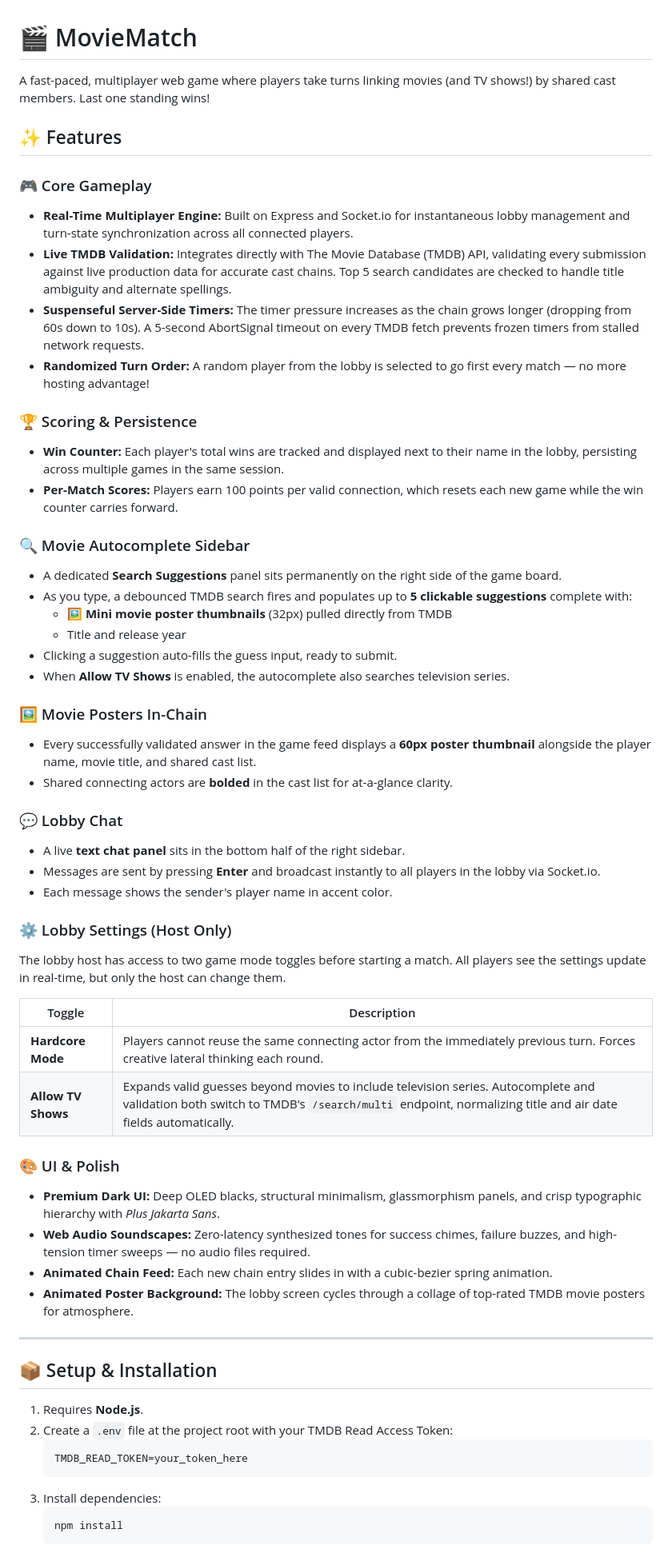
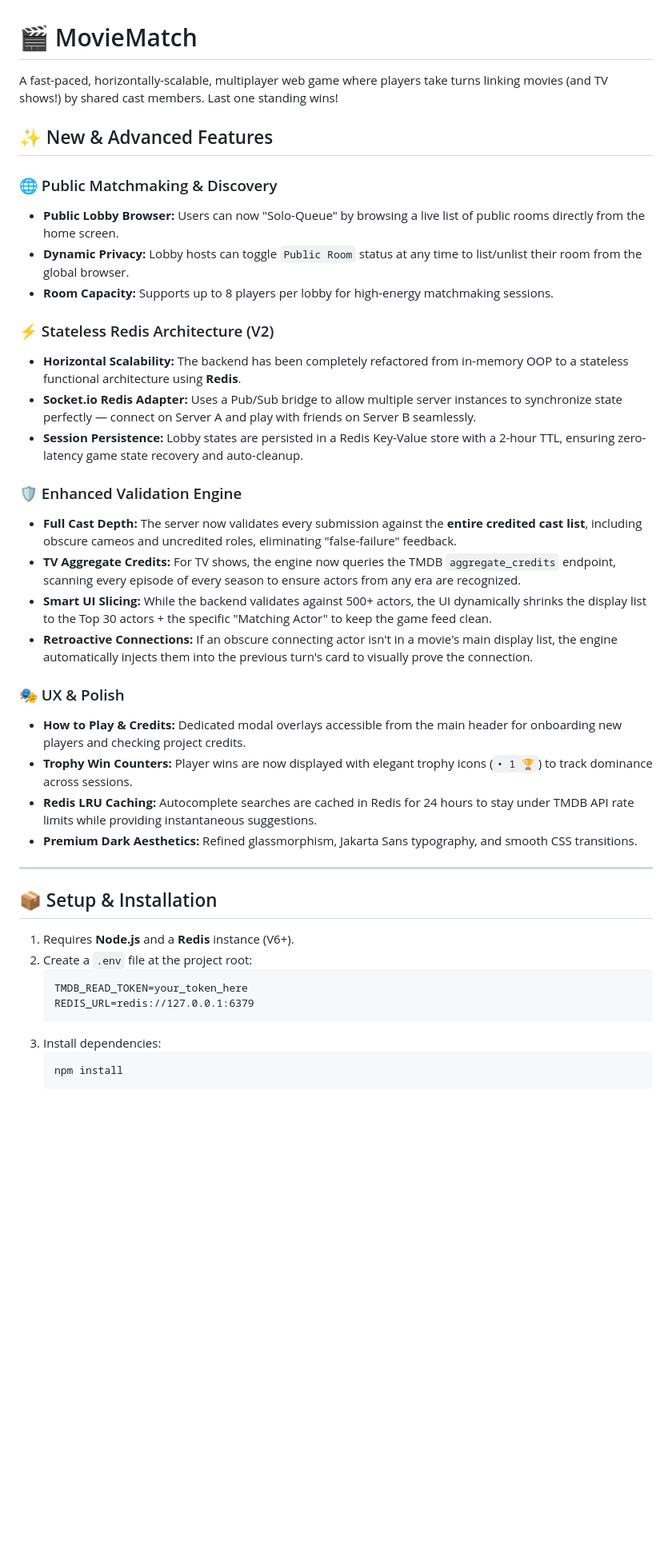
Before and after one commit to Itsbryanfam/MovieMatch, a Markdown page: README.md, the part around one of its changes. Shown at 80% size. Rendered like a GitHub page; blank space fills up the shorter version.

````diff
--- a/README.md
+++ b/README.md
@@ -1,58 +1,40 @@
 # 🎬 MovieMatch
 
-A fast-paced, multiplayer web game where players take turns linking movies (and TV shows!) by shared cast members. Last one standing wins!
+A fast-paced, horizontally-scalable, multiplayer web game where players take turns linking movies (and TV shows!) by shared cast members. Last one standing wins!
 
-## ✨ Features
+## ✨ New & Advanced Features
 
-### 🎮 Core Gameplay
-- **Real-Time Multiplayer Engine:** Built on Express and Socket.io for instantaneous lobby management and turn-state synchronization across all connected players.
-- **Live TMDB Validation:** Integrates directly with The Movie Database (TMDB) API, validating every submission against live production data for accurate cast chains. Top 5 search candidates are checked to handle title ambiguity and alternate spellings.
-- **Suspenseful Server-Side Timers:** The timer pressure increases as the chain grows longer (dropping from 60s down to 10s). A 5-second AbortSignal timeout on every TMDB fetch prevents frozen timers from stalled network requests.
-- **Randomized Turn Order:** A random player from the lobby is selected to go first every match — no more hosting advantage!
+### 🌐 Public Matchmaking & Discovery
+- **Public Lobby Browser:** Users can now "Solo-Queue" by browsing a live list of public rooms directly from the home screen.
+- **Dynamic Privacy:** Lobby hosts can toggle `Public Room` status at any time to list/unlist their room from the global browser.
+- **Room Capacity:** Supports up to 8 players per lobby for high-energy matchmaking sessions.
 
-### 🏆 Scoring & Persistence
-- **Win Counter:** Each player's total wins are tracked and displayed next to their name in the lobby, persisting across multiple games in the same session.
-- **Per-Match Scores:** Players earn 100 points per valid connection, which resets each new game while the win counter carries forward.
+### ⚡ Stateless Redis Architecture (V2)
+- **Horizontal Scalability:** The backend has been completely refactored from in-memory OOP to a stateless functional architecture using **Redis**.
+- **Socket.io Redis Adapter:** Uses a Pub/Sub bridge to allow multiple server instances to synchronize state perfectly — connect on Server A and play with friends on Server B seamlessly.
+- **Session Persistence:** Lobby states are persisted in a Redis Key-Value store with a 2-hour TTL, ensuring zero-latency game state recovery and auto-cleanup.
 
-### 🔍 Movie Autocomplete Sidebar
-- A dedicated **Search Suggestions** panel sits permanently on the right side of the game board.
-- As you type, a debounced TMDB search fires and populates up to **5 clickable suggestions** complete with:
-  - 🖼️ **Mini movie poster thumbnails** (32px) pulled directly from TMDB
-  - Title and release year
-- Clicking a suggestion auto-fills the guess input, ready to submit.
-- When **Allow TV Shows** is enabled, the autocomplete also searches television series.
+### 🛡️ Enhanced Validation Engine
+- **Full Cast Depth:** The server now validates every submission against the **entire credited cast list**, including obscure cameos and uncredited roles, eliminating "false-failure" feedback.
+- **TV Aggregate Credits:** For TV shows, the engine now queries the TMDB `aggregate_credits` endpoint, scanning every episode of every season to ensure actors from any era are recognized.
+- **Smart UI Slicing:** While the backend validates against 500+ actors, the UI dynamically shrinks the display list to the Top 30 actors + the specific "Matching Actor" to keep the game feed clean.
+- **Retroactive Connections:** If an obscure connecting actor isn't in a movie's main display list, the engine automatically injects them into the previous turn's card to visually prove the connection.
 
-### 🖼️ Movie Posters In-Chain
-- Every successfully validated answer in the game feed displays a **60px poster thumbnail** alongside the player name, movie title, and shared cast list.
-- Shared connecting actors are **bolded** in the cast list for at-a-glance clarity.
-
-### 💬 Lobby Chat
-- A live **text chat panel** sits in the bottom half of the right sidebar.
-- Messages are sent by pressing **Enter** and broadcast instantly to all players in the lobby via Socket.io.
-- Each message shows the sender's player name in accent color.
-
-### ⚙️ Lobby Settings (Host Only)
-The lobby host has access to two game mode toggles before starting a match. All players see the settings update in real-time, but only the host can change them.
-
-| Toggle | Description |
-|---|---|
-| **Hardcore Mode** | Players cannot reuse the same connecting actor from the immediately previous turn. Forces creative lateral thinking each round. |
-| **Allow TV Shows** | Expands valid guesses beyond movies to include television series. Autocomplete and validation both switch to TMDB's `/search/multi` endpoint, normalizing title and air date fields automatically. |
-
-### 🎨 UI & Polish
-- **Premium Dark UI:** Deep OLED blacks, structural minimalism, glassmorphism panels, and crisp typographic hierarchy with *Plus Jakarta Sans*.
-- **Web Audio Soundscapes:** Zero-latency synthesized tones for success chimes, failure buzzes, and high-tension timer sweeps — no audio files required.
-- **Animated Chain Feed:** Each new chain entry slides in with a cubic-bezier spring animation.
-- **Animated Poster Background:** The lobby screen cycles through a collage of top-rated TMDB movie posters for atmosphere.
+### 🎭 UX & Polish
+- **How to Play & Credits:** Dedicated modal overlays accessible from the main header for onboarding new players and checking project credits.
+- **Trophy Win Counters:** Player wins are now displayed with elegant trophy icons (`• 1 🏆`) to track dominance across sessions.
+- **Redis LRU Caching:** Autocomplete searches are cached in Redis for 24 hours to stay under TMDB API rate limits while providing instantaneous suggestions.
+- **Premium Dark Aesthetics:** Refined glassmorphism, Jakarta Sans typography, and smooth CSS transitions.
 
 ---
 
 ## 📦 Setup & Installation
 
-1. Requires **Node.js**.
-2. Create a `.env` file at the project root with your TMDB Read Access Token:
+1. Requires **Node.js** and a **Redis** instance (V6+).
+2. Create a `.env` file at the project root:
    ```
    TMDB_READ_TOKEN=your_token_here
+   REDIS_URL=redis://127.0.0.1:6379
    ```
 3. Install dependencies:
    ```bash
````
Also changed, not shown: other parts of README.md (+14 -28 lines).
